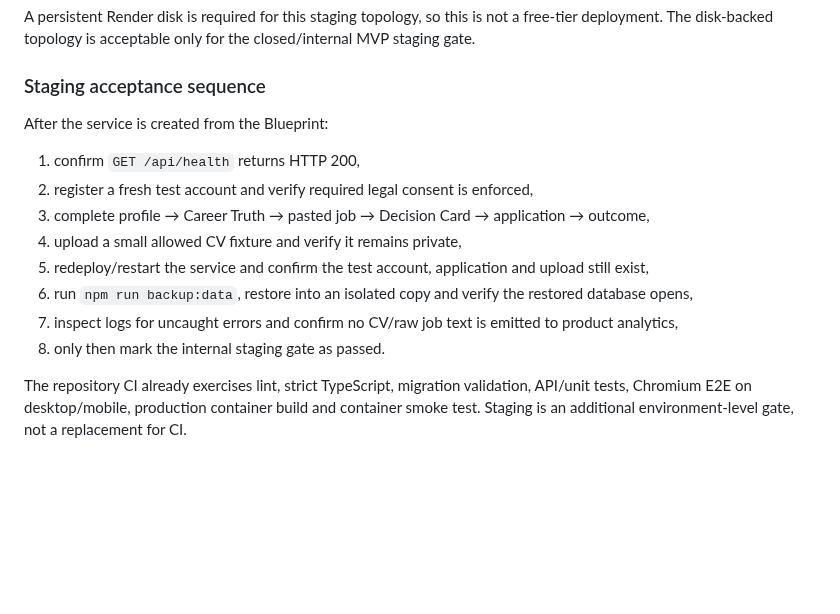
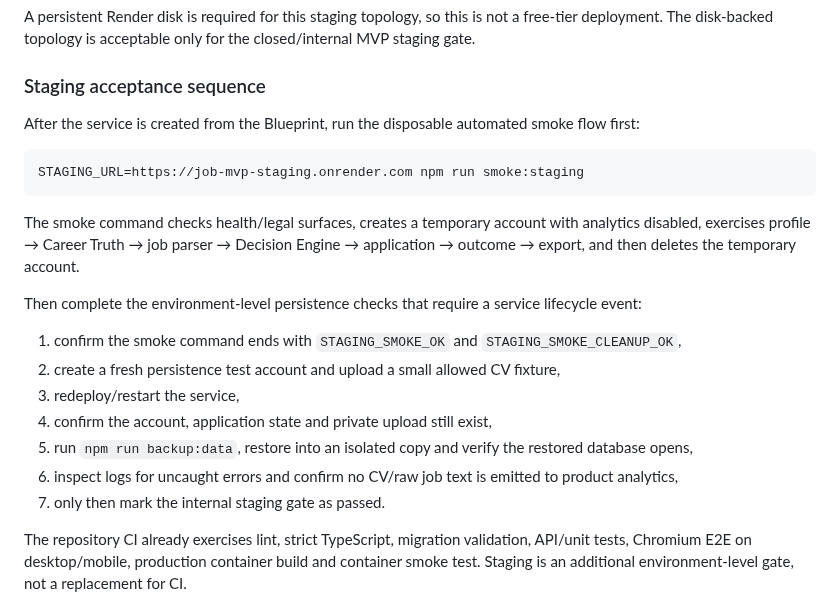
Before and after one commit to eagleblastmusic-lgtm/Job, a Markdown page: docs/DEPLOYMENT.md, the part around the change. Drawn GitHub-style; blank space fills up the shorter version.

Commit message:
Document automated staging smoke command

````diff
--- a/docs/DEPLOYMENT.md
+++ b/docs/DEPLOYMENT.md
@@ -35,16 +35,23 @@ A persistent Render disk is required for this staging topology, so this is not a
 
 ### Staging acceptance sequence
 
-After the service is created from the Blueprint:
+After the service is created from the Blueprint, run the disposable automated smoke flow first:
 
-1. confirm `GET /api/health` returns HTTP 200,
-2. register a fresh test account and verify required legal consent is enforced,
-3. complete profile → Career Truth → pasted job → Decision Card → application → outcome,
-4. upload a small allowed CV fixture and verify it remains private,
-5. redeploy/restart the service and confirm the test account, application and upload still exist,
-6. run `npm run backup:data`, restore into an isolated copy and verify the restored database opens,
-7. inspect logs for uncaught errors and confirm no CV/raw job text is emitted to product analytics,
-8. only then mark the internal staging gate as passed.
+```bash
+STAGING_URL=https://job-mvp-staging.onrender.com npm run smoke:staging
+```
+
+The smoke command checks health/legal surfaces, creates a temporary account with analytics disabled, exercises profile → Career Truth → job parser → Decision Engine → application → outcome → export, and then deletes the temporary account.
+
+Then complete the environment-level persistence checks that require a service lifecycle event:
+
+1. confirm the smoke command ends with `STAGING_SMOKE_OK` and `STAGING_SMOKE_CLEANUP_OK`,
+2. create a fresh persistence test account and upload a small allowed CV fixture,
+3. redeploy/restart the service,
+4. confirm the account, application state and private upload still exist,
+5. run `npm run backup:data`, restore into an isolated copy and verify the restored database opens,
+6. inspect logs for uncaught errors and confirm no CV/raw job text is emitted to product analytics,
+7. only then mark the internal staging gate as passed.
 
 The repository CI already exercises lint, strict TypeScript, migration validation, API/unit tests, Chromium E2E on desktop/mobile, production container build and container smoke test. Staging is an additional environment-level gate, not a replacement for CI.
 
````
